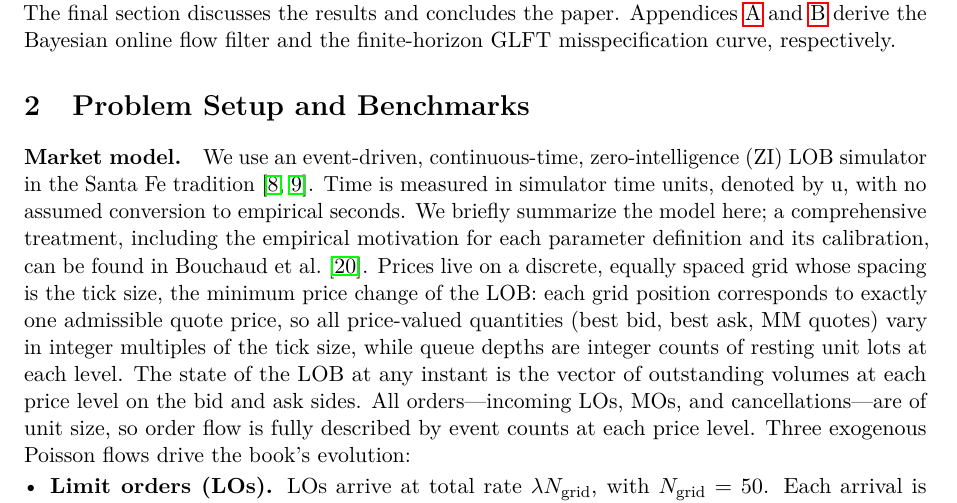
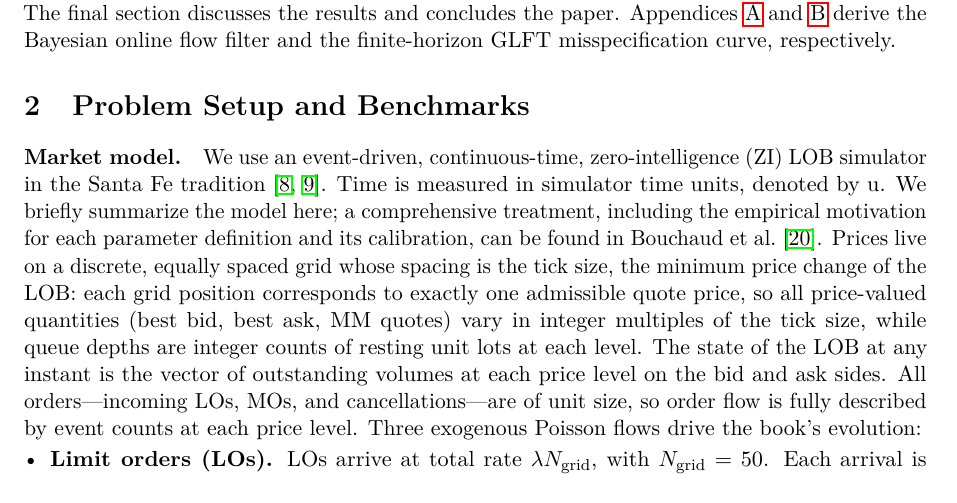
Before and after one commit to felipemoret77/robust-deep-market-making, a LaTeX paper (paper/main.tex): part of page 3 of 30, cut so that both start at the same text. Compiled offline with pdfLaTeX.

Commit message:
Simplify the simulator time-unit definition

```diff
--- a/paper/main.tex
+++ b/paper/main.tex
@@ -249,8 +249,7 @@ filter and the finite-horizon GLFT misspecification curve, respectively.
 We use an event-driven, continuous-time, zero-intelligence (ZI) LOB
 simulator in the Santa Fe tradition
 \citep{smith2003,farmer2005predictive}.
-Time is measured in simulator time units, denoted by
-$\mathrm{u}$, with no assumed conversion to empirical seconds.
+Time is measured in simulator time units, denoted by $\mathrm{u}$.
 We briefly summarize the
 model here; a comprehensive treatment, including the
 empirical motivation for each parameter definition and its calibration, can be found in
```
Also changed, not shown: 1 other file.
